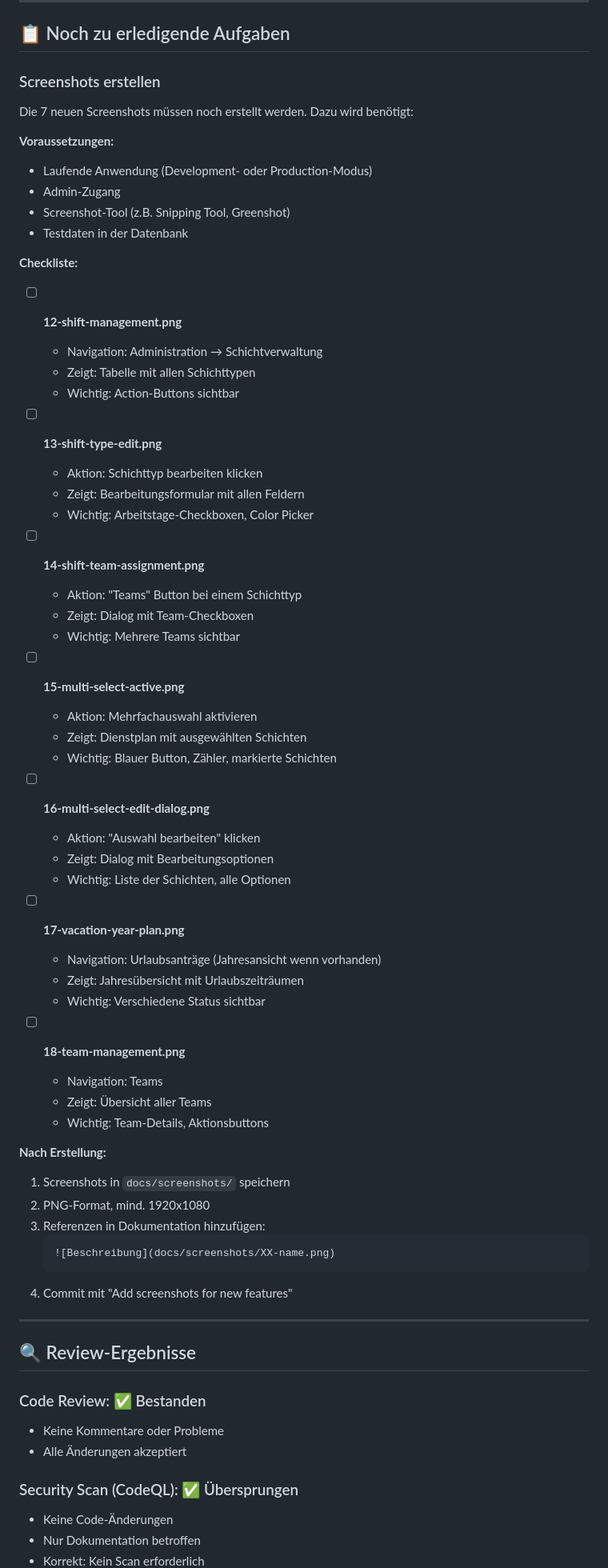
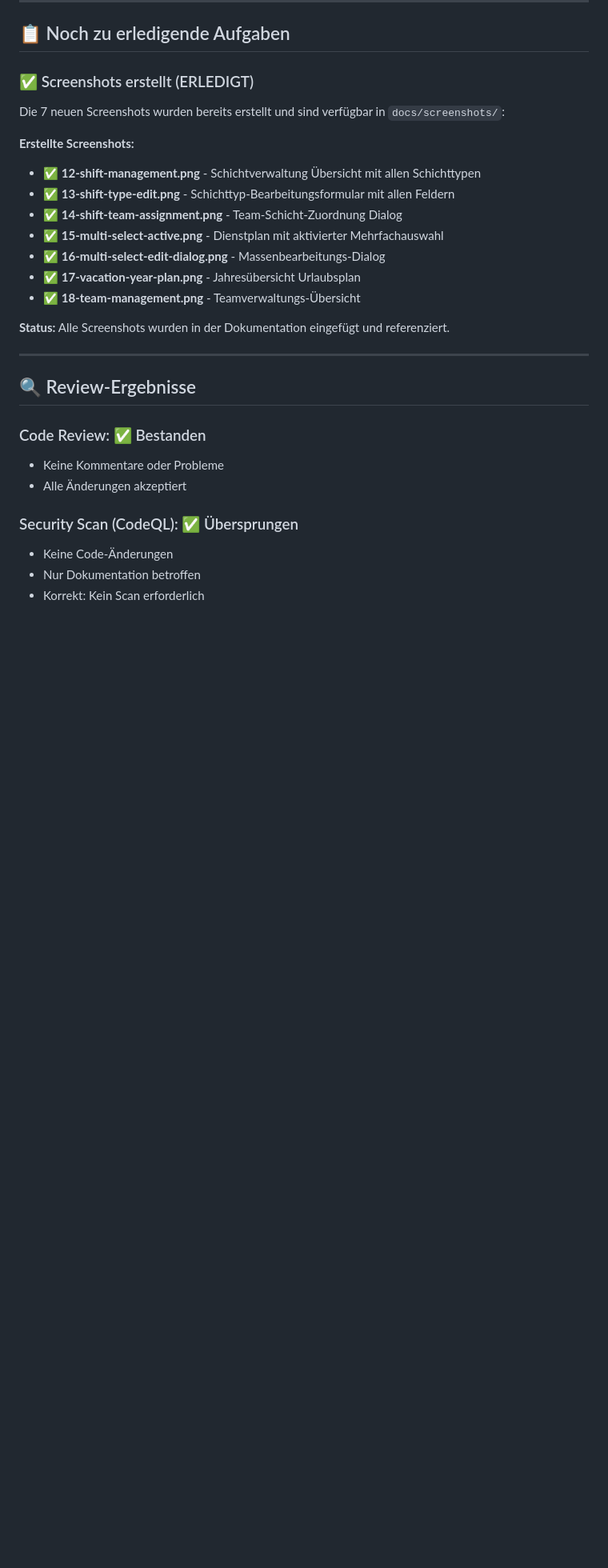
Before and after one commit to TimUx/Dienstplan, a Markdown page: DOKUMENTATION_UPDATE_SUMMARY.md, the part around one of its changes. Shown at 80% size. Drawn GitHub-style; blank space fills up the shorter version.

````diff
--- a/DOKUMENTATION_UPDATE_SUMMARY.md
+++ b/DOKUMENTATION_UPDATE_SUMMARY.md
@@ -103,61 +109,21 @@ In `BENUTZERHANDBUCH.md` wurde eine neue Sektion "Benötigte Screenshots" hinzug
 
 ## 📋 Noch zu erledigende Aufgaben
 
-### Screenshots erstellen
+### ✅ Screenshots erstellt (ERLEDIGT)
 
-Die 7 neuen Screenshots müssen noch erstellt werden. Dazu wird benötigt:
+Die 7 neuen Screenshots wurden bereits erstellt und sind verfügbar in `docs/screenshots/`:
 
-**Voraussetzungen:**
-- Laufende Anwendung (Development- oder Production-Modus)
-- Admin-Zugang
-- Screenshot-Tool (z.B. Snipping Tool, Greenshot)
-- Testdaten in der Datenbank
+**Erstellte Screenshots:**
 
-**Checkliste:**
+- ✅ **12-shift-management.png** - Schichtverwaltung Übersicht mit allen Schichttypen
+- ✅ **13-shift-type-edit.png** - Schichttyp-Bearbeitungsformular mit allen Feldern
+- ✅ **14-shift-team-assignment.png** - Team-Schicht-Zuordnung Dialog
+- ✅ **15-multi-select-active.png** - Dienstplan mit aktivierter Mehrfachauswahl
+- ✅ **16-multi-select-edit-dialog.png** - Massenbearbeitungs-Dialog
+- ✅ **17-vacation-year-plan.png** - Jahresübersicht Urlaubsplan
+- ✅ **18-team-management.png** - Teamverwaltungs-Übersicht
 
-- [ ] **12-shift-management.png**
-  - Navigation: Administration → Schichtverwaltung
-  - Zeigt: Tabelle mit allen Schichttypen
-  - Wichtig: Action-Buttons sichtbar
-
-- [ ] **13-shift-type-edit.png**
-  - Aktion: Schichttyp bearbeiten klicken
-  - Zeigt: Bearbeitungsformular mit allen Feldern
-  - Wichtig: Arbeitstage-Checkboxen, Color Picker
-
-- [ ] **14-shift-team-assignment.png**
-  - Aktion: "Teams" Button bei einem Schichttyp
-  - Zeigt: Dialog mit Team-Checkboxen
-  - Wichtig: Mehrere Teams sichtbar
-
-- [ ] **15-multi-select-active.png**
-  - Aktion: Mehrfachauswahl aktivieren
-  - Zeigt: Dienstplan mit ausgewählten Schichten
-  - Wichtig: Blauer Button, Zähler, markierte Schichten
-
-- [ ] **16-multi-select-edit-dialog.png**
-  - Aktion: "Auswahl bearbeiten" klicken
-  - Zeigt: Dialog mit Bearbeitungsoptionen
-  - Wichtig: Liste der Schichten, alle Optionen
-
-- [ ] **17-vacation-year-plan.png**
-  - Navigation: Urlaubsanträge (Jahresansicht wenn vorhanden)
-  - Zeigt: Jahresübersicht mit Urlaubszeiträumen
-  - Wichtig: Verschiedene Status sichtbar
-
-- [ ] **18-team-management.png**
-  - Navigation: Teams
-  - Zeigt: Übersicht aller Teams
-  - Wichtig: Team-Details, Aktionsbuttons
-
-**Nach Erstellung:**
-1. Screenshots in `docs/screenshots/` speichern
-2. PNG-Format, mind. 1920x1080
-3. Referenzen in Dokumentation hinzufügen:
-   ```markdown
-   ![Beschreibung](docs/screenshots/XX-name.png)
-   ```
-4. Commit mit "Add screenshots for new features"
+**Status:** Alle Screenshots wurden in der Dokumentation eingefügt und referenziert.
 
 ---
 
````
Also changed, not shown: other parts of DOKUMENTATION_UPDATE_SUMMARY.md (+7 -1 lines), DOKUMENTATION.md (+0 -1 lines), README.md (+27 -3 lines).
